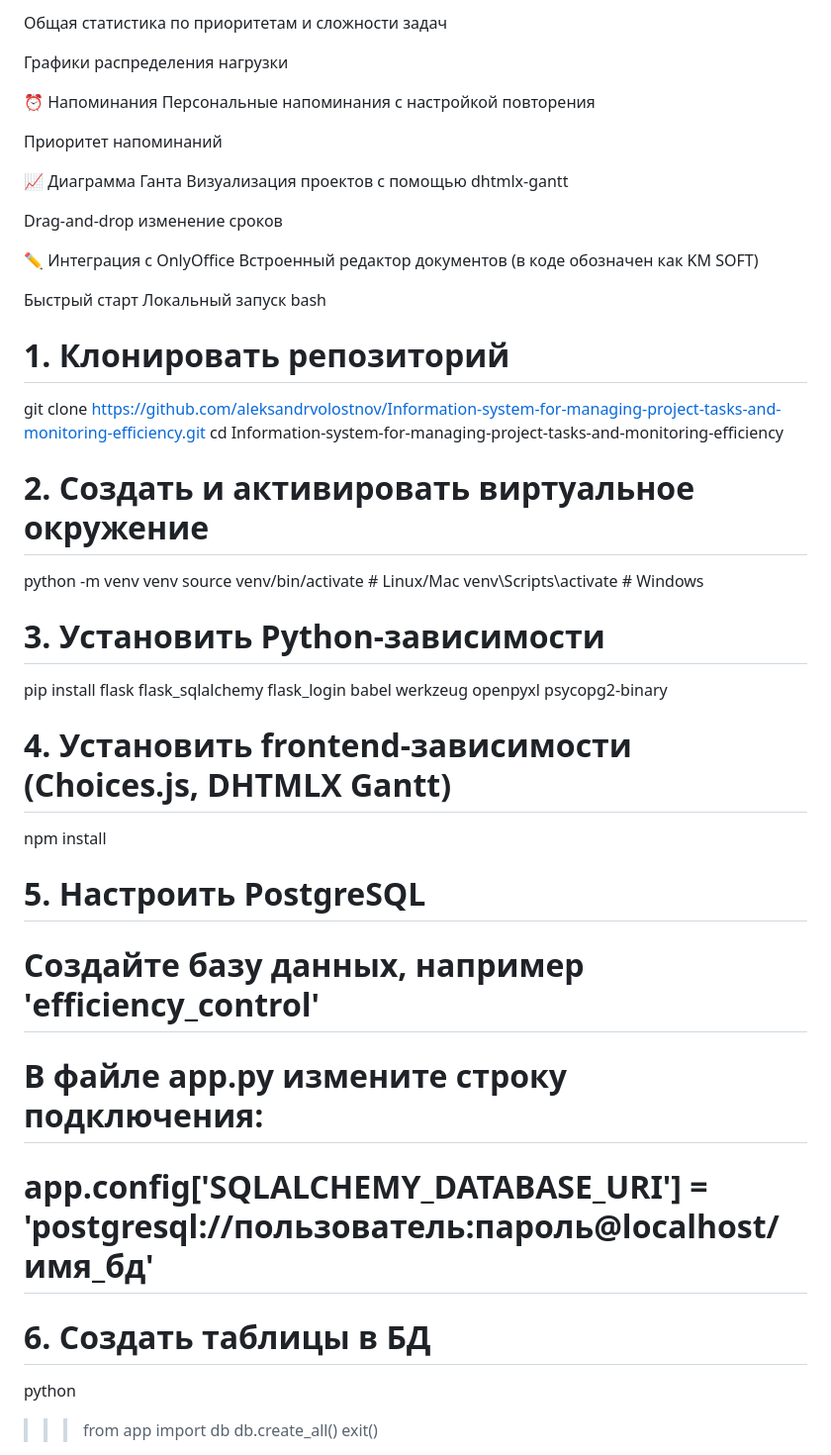
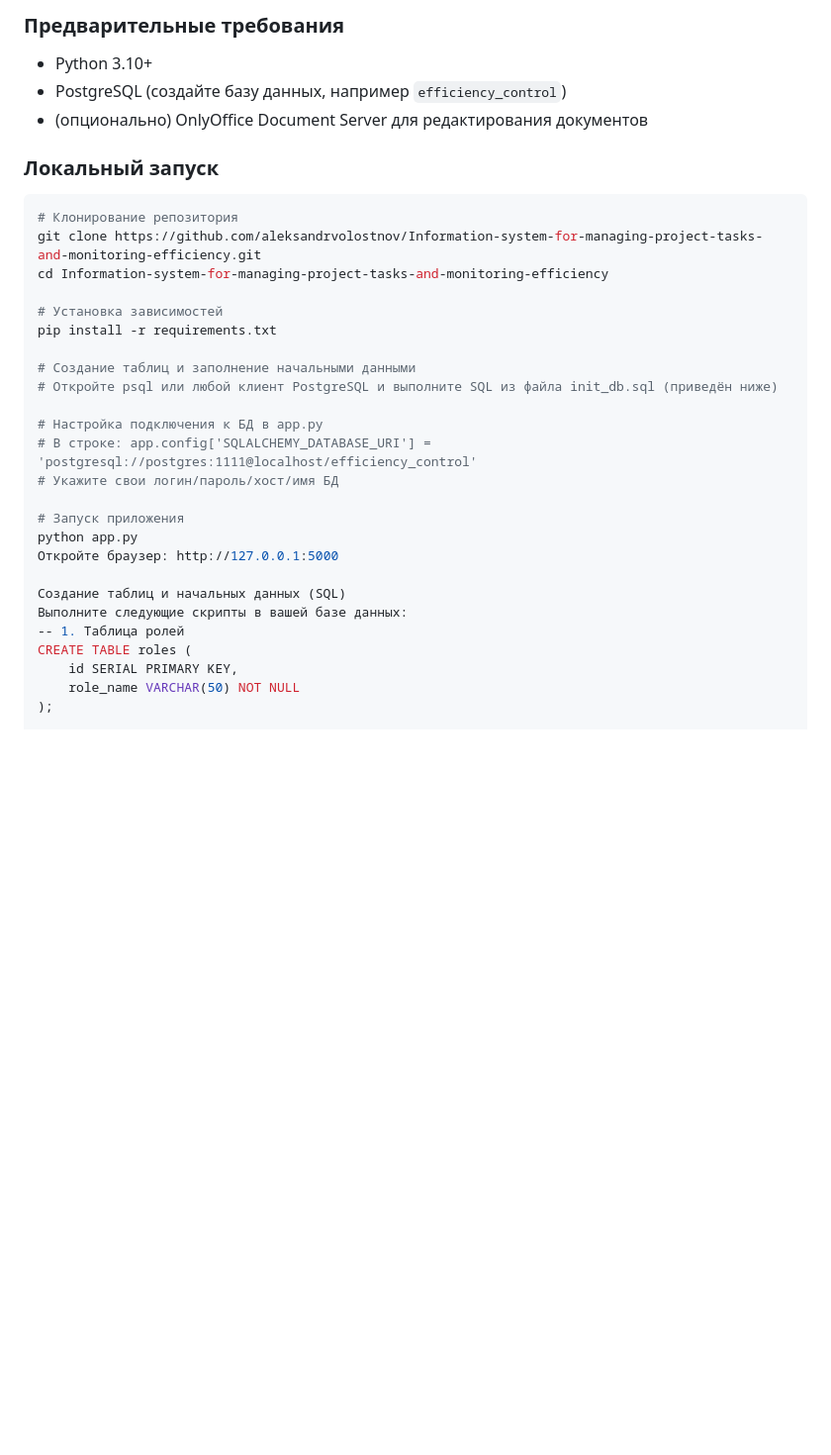
Before and after one commit to aleksandrvolostnov/Information-system-for-managing-project-tasks-and-monitoring-efficiency, a Markdown page: README.md, the part around one of its changes. Shown at 99% size. GitHub-like rendering; blank space fills up the shorter version.

````diff
--- a/README.md
+++ b/README.md
@@ -74,47 +95,35 @@ AtomFlow	Система управления проектами и задача
 
-Общая статистика по приоритетам и сложности задач
+### Предварительные требования
+- Python 3.10+
+- PostgreSQL (создайте базу данных, например `efficiency_control`)
+- (опционально) OnlyOffice Document Server для редактирования документов
 
-Графики распределения нагрузки
+### Локальный запуск
 
-⏰ Напоминания
-Персональные напоминания с настройкой повторения
-
-Приоритет напоминаний
-
-📈 Диаграмма Ганта
-Визуализация проектов с помощью dhtmlx-gantt
-
-Drag‑and‑drop изменение сроков
-
-✏️ Интеграция с OnlyOffice
-Встроенный редактор документов (в коде обозначен как KM SOFT)
-
-Быстрый старт
-Локальный запуск
-bash
-# 1. Клонировать репозиторий
+```bash
+# Клонирование репозитория
 git clone https://github.com/aleksandrvolostnov/Information-system-for-managing-project-tasks-and-monitoring-efficiency.git
 cd Information-system-for-managing-project-tasks-and-monitoring-efficiency
 
-# 2. Создать и активировать виртуальное окружение
-python -m venv venv
-source venv/bin/activate      # Linux/Mac
-venv\Scripts\activate         # Windows
+# Установка зависимостей
+pip install -r requirements.txt
 
-# 3. Установить Python-зависимости
-pip install flask flask_sqlalchemy flask_login babel werkzeug openpyxl psycopg2-binary
+# Создание таблиц и заполнение начальными данными
+# Откройте psql или любой клиент PostgreSQL и выполните SQL из файла init_db.sql (приведён ниже)
 
-# 4. Установить frontend-зависимости (Choices.js, DHTMLX Gantt)
-npm install
+# Настройка подключения к БД в app.py
+# В строке: app.config['SQLALCHEMY_DATABASE_URI'] = 'postgresql://postgres:1111@localhost/efficiency_control'
+# Укажите свои логин/пароль/хост/имя БД
 
-# 5. Настроить PostgreSQL
-#    Создайте базу данных, например 'efficiency_control'
-#    В файле app.py измените строку подключения:
-#    app.config['SQLALCHEMY_DATABASE_URI'] = 'postgresql://пользователь:пароль@localhost/имя_бд'
+# Запуск приложения
+python app.py
+Откройте браузер: http://127.0.0.1:5000
 
-# 6. Создать таблицы в БД
-python
->>> from app import db
->>> db.create_all()
->>> exit()
+Создание таблиц и начальных данных (SQL)
+Выполните следующие скрипты в вашей базе данных:
+-- 1. Таблица ролей
+CREATE TABLE roles (
+    id SERIAL PRIMARY KEY,
+    role_name VARCHAR(50) NOT NULL
+);
 
````
Also changed, not shown: other parts of README.md (+169 -54 lines).
